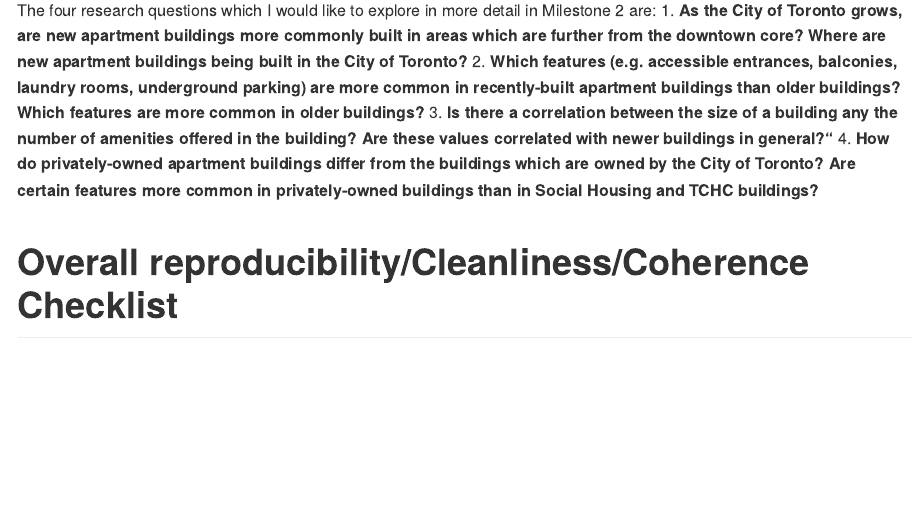
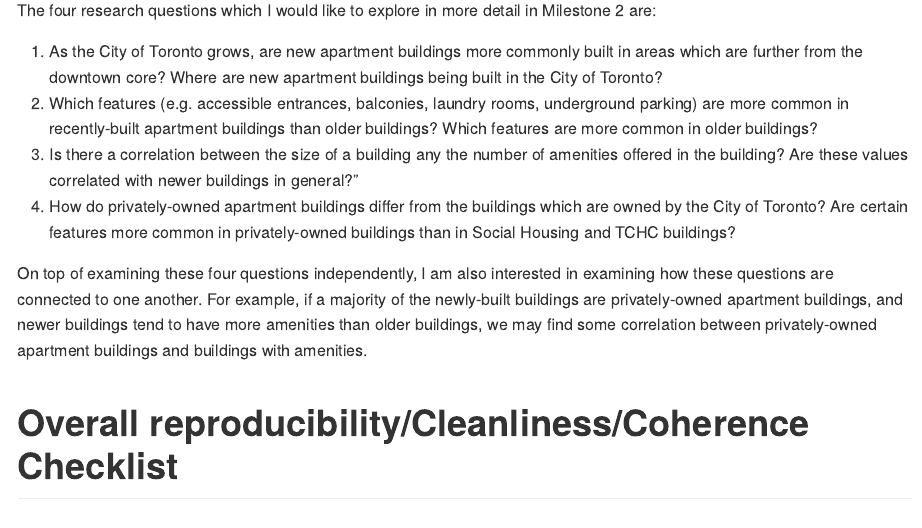
Before and after one commit to stat545ubc-2023/mda-hotz1, an R Markdown document (Deliverable-1.Rmd): the page in a window 1100 px wide, from 15030 px down. The pictures show the output file Deliverable-1.md that the author committed with the source, drawn offline in the style of GitHub; long lines of code are wrapped.

Commit message:
Fixing text in Task 3

```diff
--- a/Deliverable-1.Rmd
+++ b/Deliverable-1.Rmd
@@ -339,10 +339,13 @@
 <!--- *****START HERE***** --->
 
 The four research questions which I would like to explore in more detail in Milestone 2 are:
-1. **As the City of Toronto grows, are new apartment buildings more commonly built in areas which are further from the downtown core? Where are new apartment buildings being built in the City of Toronto?**
-2. **Which features (e.g. accessible entrances, balconies, laundry rooms, underground parking) are more common in recently-built apartment buildings than older buildings? Which features are more common in older buildings?**
-3. **Is there a correlation between the size of a building any the number of amenities offered in the building? Are these values correlated with newer buildings in general?"**
-4. **How do privately-owned apartment buildings differ from the buildings which are owned by the City of Toronto? Are certain features more common in privately-owned buildings than in Social Housing and TCHC buildings?**
+
+1. As the City of Toronto grows, are new apartment buildings more commonly built in areas which are further from the downtown core? Where are new apartment buildings being built in the City of Toronto?
+2. Which features (e.g. accessible entrances, balconies, laundry rooms, underground parking) are more common in recently-built apartment buildings than older buildings? Which features are more common in older buildings?
+3. Is there a correlation between the size of a building any the number of amenities offered in the building? Are these values correlated with newer buildings in general?"
+4. How do privately-owned apartment buildings differ from the buildings which are owned by the City of Toronto? Are certain features more common in privately-owned buildings than in Social Housing and TCHC buildings?
+
+On top of examining these four questions independently, I am also interested in examining how these questions are connected to one another. For example, if a majority of the newly-built buildings are privately-owned apartment buildings, and newer buildings tend to have more amenities than older buildings, we may find some correlation between privately-owned apartment buildings and buildings with amenities.
 
 <!----------------------------->
 
```
Also changed, not shown: Deliverable-1.md.
